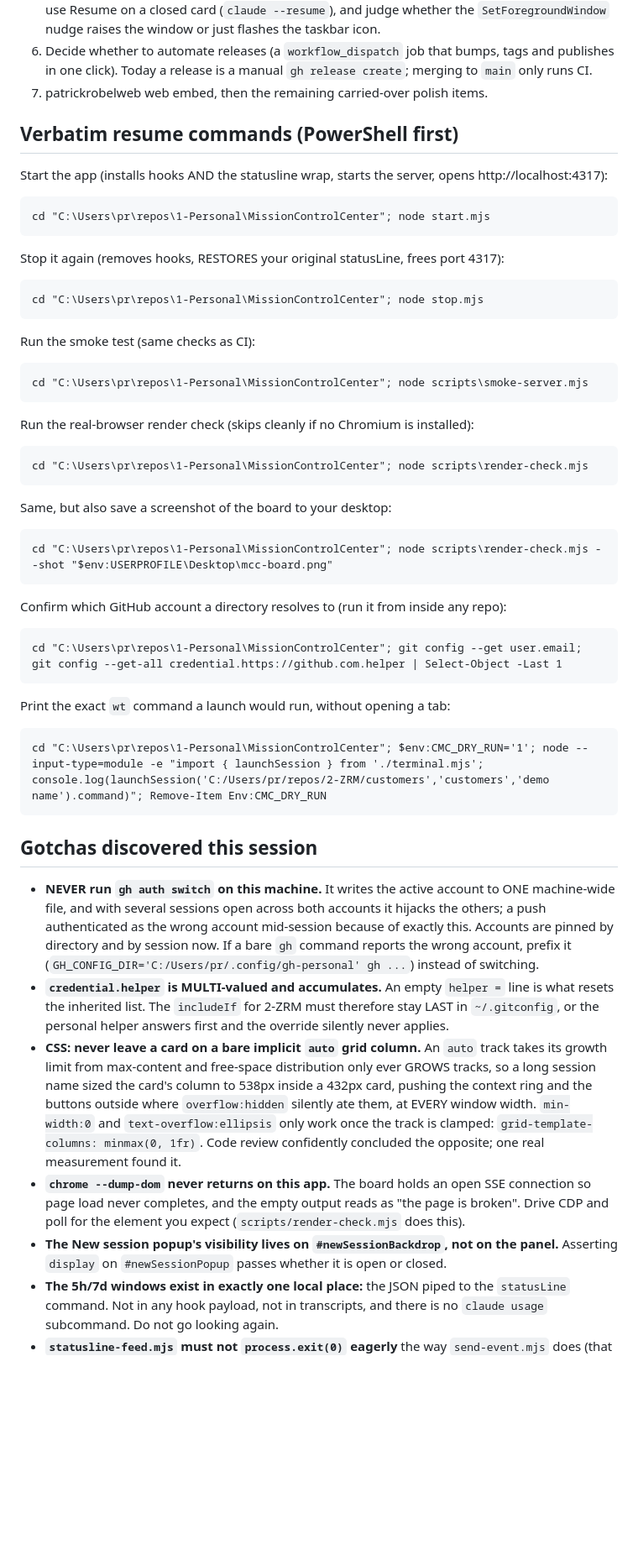
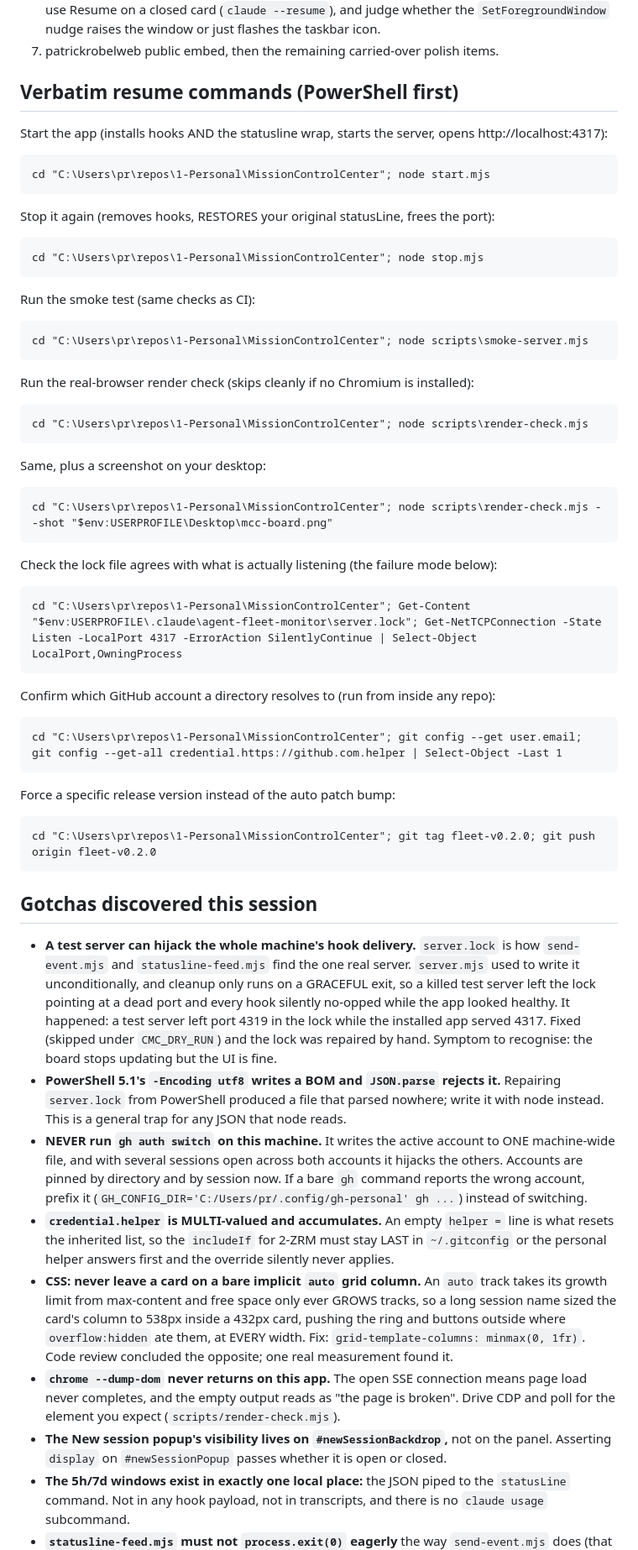
Before and after one commit to patr7257/MissionControlCenter, a Markdown page: HANDOVER.md, the part around one of its changes. Shown at 84% size. Rendered like a GitHub page; blank space fills up the shorter version.

````diff
--- a/HANDOVER.md
+++ b/HANDOVER.md
@@ -62,15 +73,13 @@ Not started (carried over):
    (`wt focus-tab`), use Resume on a closed card (`claude --resume`), and judge whether the
    `SetForegroundWindow` nudge raises the window or just flashes the taskbar icon.
-6. Decide whether to automate releases (a `workflow_dispatch` job that bumps, tags and publishes in
-   one click). Today a release is a manual `gh release create`; merging to `main` only runs CI.
-7. patrickrobelweb web embed, then the remaining carried-over polish items.
+7. patrickrobelweb public embed, then the remaining carried-over polish items.
 
 ## Verbatim resume commands (PowerShell first)
 Start the app (installs hooks AND the statusline wrap, starts the server, opens http://localhost:4317):
 ```
 cd "C:\Users\pr\repos\1-Personal\MissionControlCenter"; node start.mjs
 ```
-Stop it again (removes hooks, RESTORES your original statusLine, frees port 4317):
+Stop it again (removes hooks, RESTORES your original statusLine, frees the port):
 ```
 cd "C:\Users\pr\repos\1-Personal\MissionControlCenter"; node stop.mjs
 ```
@@ -82,40 +91,51 @@ Run the real-browser render check (skips cleanly if no Chromium is installed):
 ```
 cd "C:\Users\pr\repos\1-Personal\MissionControlCenter"; node scripts\render-check.mjs
 ```
-Same, but also save a screenshot of the board to your desktop:
+Same, plus a screenshot on your desktop:
 ```
 cd "C:\Users\pr\repos\1-Personal\MissionControlCenter"; node scripts\render-check.mjs --shot "$env:USERPROFILE\Desktop\mcc-board.png"
 ```
-Confirm which GitHub account a directory resolves to (run it from inside any repo):
+Check the lock file agrees with what is actually listening (the failure mode below):
+```
+cd "C:\Users\pr\repos\1-Personal\MissionControlCenter"; Get-Content "$env:USERPROFILE\.claude\agent-fleet-monitor\server.lock"; Get-NetTCPConnection -State Listen -LocalPort 4317 -ErrorAction SilentlyContinue | Select-Object LocalPort,OwningProcess
+```
+Confirm which GitHub account a directory resolves to (run from inside any repo):
 ```
 cd "C:\Users\pr\repos\1-Personal\MissionControlCenter"; git config --get user.email; git config --get-all credential.https://github.com.helper | Select-Object -Last 1
 ```
-Print the exact `wt` command a launch would run, without opening a tab:
+Force a specific release version instead of the auto patch bump:
 ```
-cd "C:\Users\pr\repos\1-Personal\MissionControlCenter"; $env:CMC_DRY_RUN='1'; node --input-type=module -e "import { launchSession } from './terminal.mjs'; console.log(launchSession('C:/Users/pr/repos/2-ZRM/customers','customers','demo name').command)"; Remove-Item Env:CMC_DRY_RUN
+cd "C:\Users\pr\repos\1-Personal\MissionControlCenter"; git tag fleet-v0.2.0; git push origin fleet-v0.2.0
 ```
 
 ## Gotchas discovered this session
+- **A test server can hijack the whole machine's hook delivery.** `server.lock` is how
+  `send-event.mjs` and `statusline-feed.mjs` find the one real server. `server.mjs` used to write it
+  unconditionally, and cleanup only runs on a GRACEFUL exit, so a killed test server left the lock
+  pointing at a dead port and every hook silently no-opped while the app looked healthy. It happened:
+  a test server left port 4319 in the lock while the installed app served 4317. Fixed (skipped under
+  `CMC_DRY_RUN`) and the lock was repaired by hand. Symptom to recognise: the board stops updating
+  but the UI is fine.
+- **PowerShell 5.1's `-Encoding utf8` writes a BOM and `JSON.parse` rejects it.** Repairing
+  `server.lock` from PowerShell produced a file that parsed nowhere; write it with node instead. This
+  is a general trap for any JSON that node reads.
 - **NEVER run `gh auth switch` on this machine.** It writes the active account to ONE machine-wide
-  file, and with several sessions open across both accounts it hijacks the others; a push authenticated
-  as the wrong account mid-session because of exactly this. Accounts are pinned by directory and by
-  session now. If a bare `gh` command reports the wrong account, prefix it
+  file, and with several sessions open across both accounts it hijacks the others. Accounts are
+  pinned by directory and by session now. If a bare `gh` command reports the wrong account, prefix it
   (`GH_CONFIG_DIR='C:/Users/pr/.config/gh-personal' gh ...`) instead of switching.
-- **`credential.helper` is MULTI-valued and accumulates.** An empty `helper =` line is what resets the
-  inherited list. The `includeIf` for 2-ZRM must therefore stay LAST in `~/.gitconfig`, or the personal
+- **`credential.helper` is MULTI-valued and accumulates.** An empty `helper =` line is what resets
+  the inherited list, so the `includeIf` for 2-ZRM must stay LAST in `~/.gitconfig` or the personal
   helper answers first and the override silently never applies.
 - **CSS: never leave a card on a bare implicit `auto` grid column.** An `auto` track takes its growth
-  limit from max-content and free-space distribution only ever GROWS tracks, so a long session name
-  sized the card's column to 538px inside a 432px card, pushing the context ring and the buttons
-  outside where `overflow:hidden` silently ate them, at EVERY window width. `min-width:0` and
-  `text-overflow:ellipsis` only work once the track is clamped: `grid-template-columns: minmax(0, 1fr)`.
-  Code review confidently concluded the opposite; one real measurement found it.
-- **`chrome --dump-dom` never returns on this app.** The board holds an open SSE connection so page
-  load never completes, and the empty output reads as "the page is broken". Drive CDP and poll for the
-  element you expect (`scripts/render-check.mjs` does this).
-- **The New session popup's visibility lives on `#newSessionBackdrop`, not on the panel.** Asserting
+  limit from max-content and free space only ever GROWS tracks, so a long session name sized the
+  card's column to 538px inside a 432px card, pushing the ring and buttons outside where
+  `overflow:hidden` ate them, at EVERY width. Fix: `grid-template-columns: minmax(0, 1fr)`. Code
+  review concluded the opposite; one real measurement found it.
+- **`chrome --dump-dom` never returns on this app.** The open SSE connection means page load never
+  completes, and the empty output reads as "the page is broken". Drive CDP and poll for the element
+  you expect (`scripts/render-check.mjs`).
+- **The New session popup's visibility lives on `#newSessionBackdrop`,** not on the panel. Asserting
   `display` on `#newSessionPopup` passes whether it is open or closed.
 - **The 5h/7d windows exist in exactly one local place:** the JSON piped to the `statusLine` command.
-  Not in any hook payload, not in transcripts, and there is no `claude usage` subcommand. Do not go
-  looking again.
+  Not in any hook payload, not in transcripts, and there is no `claude usage` subcommand.
 - **`statusline-feed.mjs` must not `process.exit(0)` eagerly** the way `send-event.mjs` does (that
````
Also changed, not shown: other parts of HANDOVER.md (+73 -63 lines).
